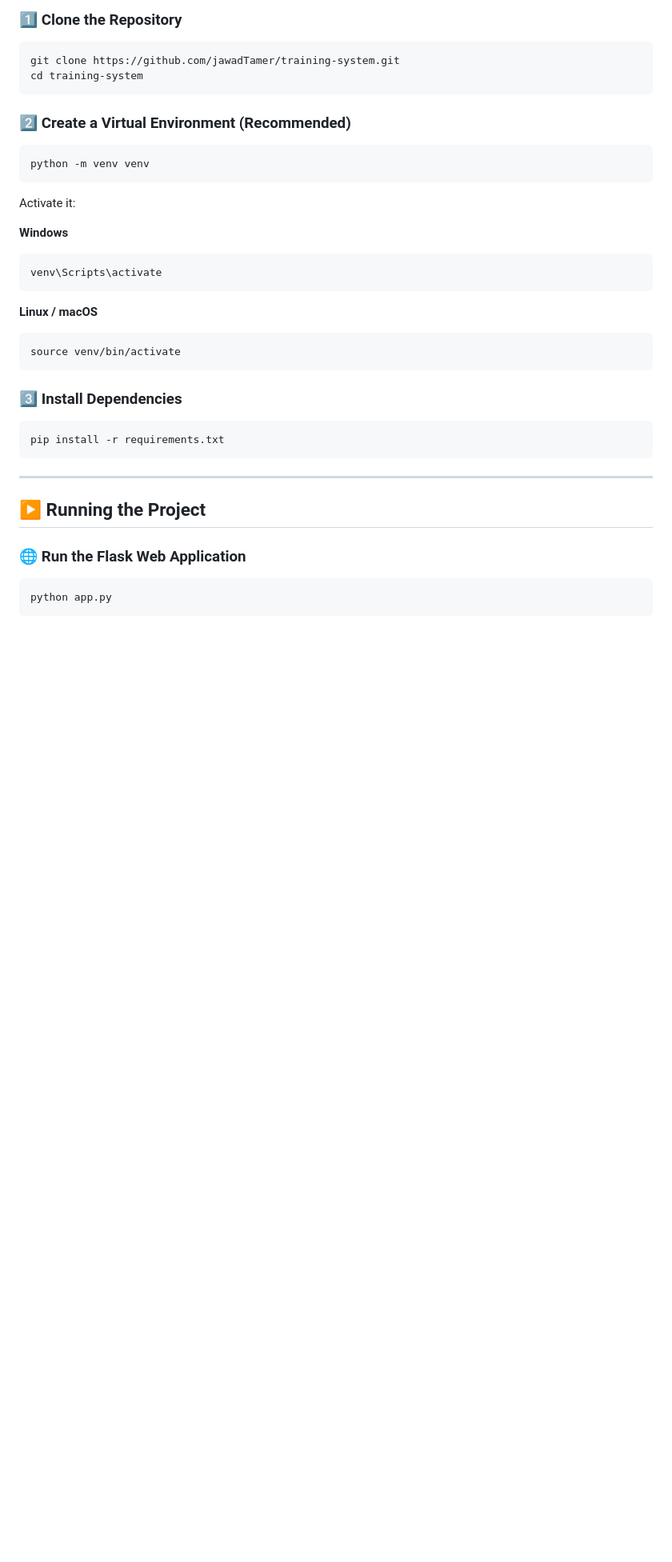
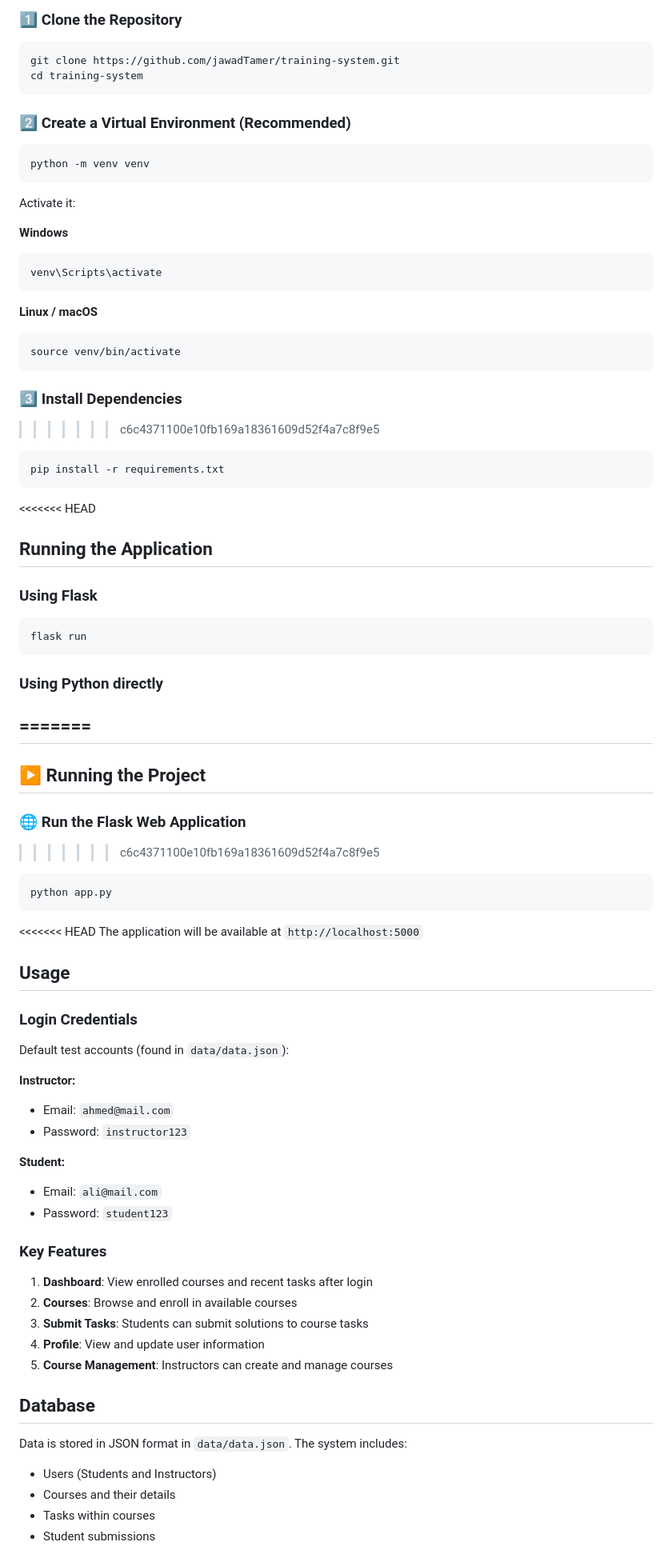
Before and after one commit to jawadTamer/training-system, a Markdown page: README.md, the part around one of its changes. Shown at 80% size. Drawn GitHub-style; blank space fills up the shorter version.

````diff
--- a/README.md
+++ b/README.md
@@ -126,17 +193,62 @@ source venv/bin/activate
 
 ### 3️⃣ Install Dependencies
 
+>>>>>>> c6c4371100e10fb169a18361609d52f4a7c8f9e5
 ```bash
 pip install -r requirements.txt
 ```
 
+<<<<<<< HEAD
+## Running the Application
+
+### Using Flask
+```bash
+flask run
+```
+
+### Using Python directly
+=======
 ---
 
 ## ▶️ Running the Project
 
 ### 🌐 Run the Flask Web Application
 
+>>>>>>> c6c4371100e10fb169a18361609d52f4a7c8f9e5
 ```bash
 python app.py
 ```
 
+<<<<<<< HEAD
+The application will be available at `http://localhost:5000`
+
+## Usage
+
+### Login Credentials
+
+Default test accounts (found in `data/data.json`):
+
+**Instructor:**
+- Email: `ahmed@mail.com`
+- Password: `instructor123`
+
+**Student:**
+- Email: `ali@mail.com`
+- Password: `student123`
+
+### Key Features
+
+1. **Dashboard**: View enrolled courses and recent tasks after login
+2. **Courses**: Browse and enroll in available courses
+3. **Submit Tasks**: Students can submit solutions to course tasks
+4. **Profile**: View and update user information
+5. **Course Management**: Instructors can create and manage courses
+
+## Database
+
+Data is stored in JSON format in `data/data.json`. The system includes:
+- Users (Students and Instructors)
+- Courses and their details
+- Tasks within courses
+- Student submissions
+
````
Also changed, not shown: other parts of README.md (+121 -0 lines).
